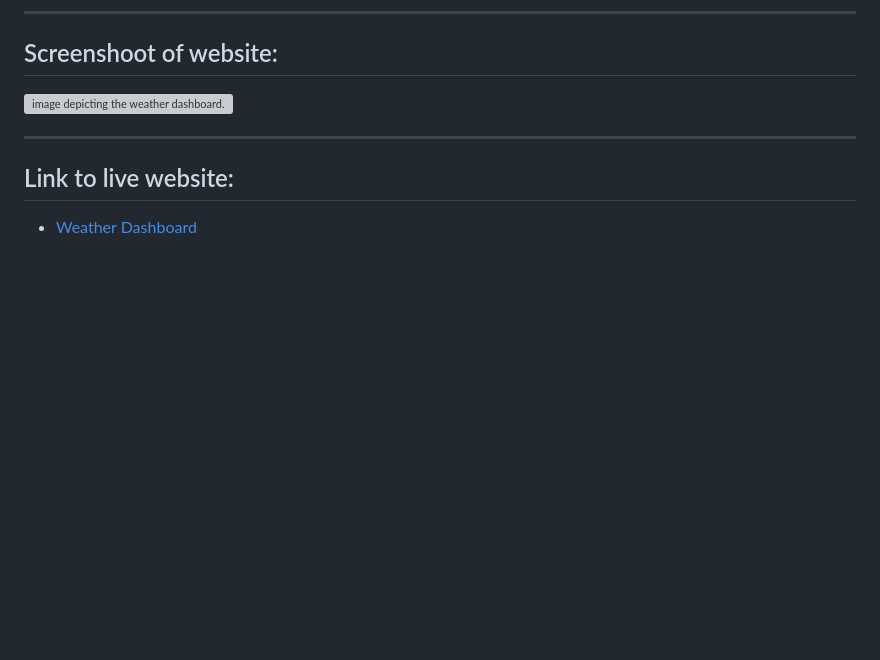
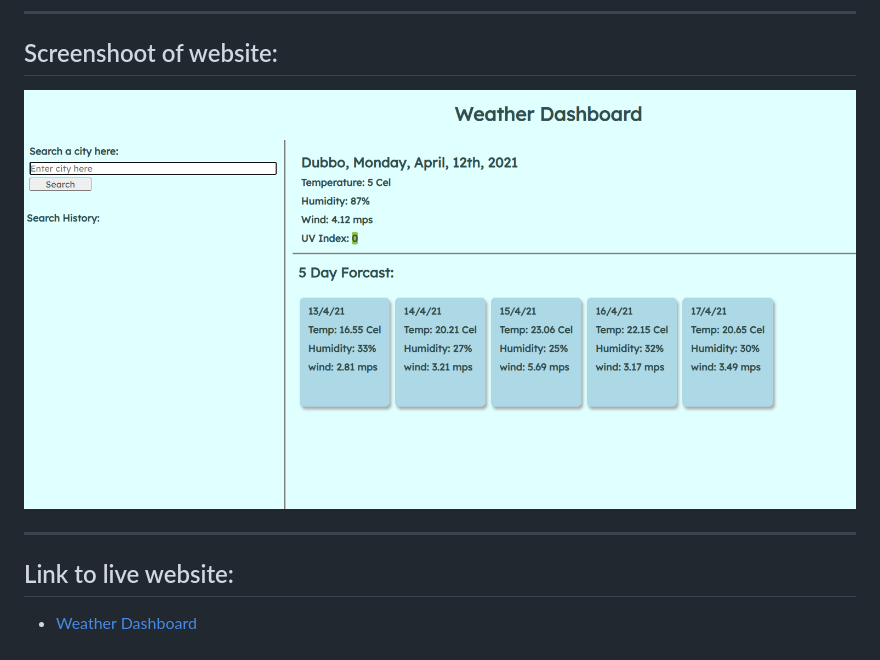
Before and after one commit to RichardtHopkins/Weather-Dashboard, a Markdown page: README.md, the part around the change. Drawn GitHub-style; pictures changed too: assets/images/dash1.png (added); blank space fills up the shorter version; grey boxes are pictures that could not be loaded.

Commit message:
changes to fetch statement and added readme image

```diff
--- a/README.md
+++ b/README.md
@@ -15,7 +15,9 @@ up the weather information for that city and it 5 day forcast.</p>
 
 ## Screenshoot of website:
 
-![image depicting the weather dashboard.](./assets/images/)
+![image depicting the weather dashboard.](./assets/images/dash1.png)
+
+
 
 ***
 
```
Also changed, not shown: assets/images/WIREFRAME.png (renamed from assests/images/WIREFRAME.png), 7 other files.
